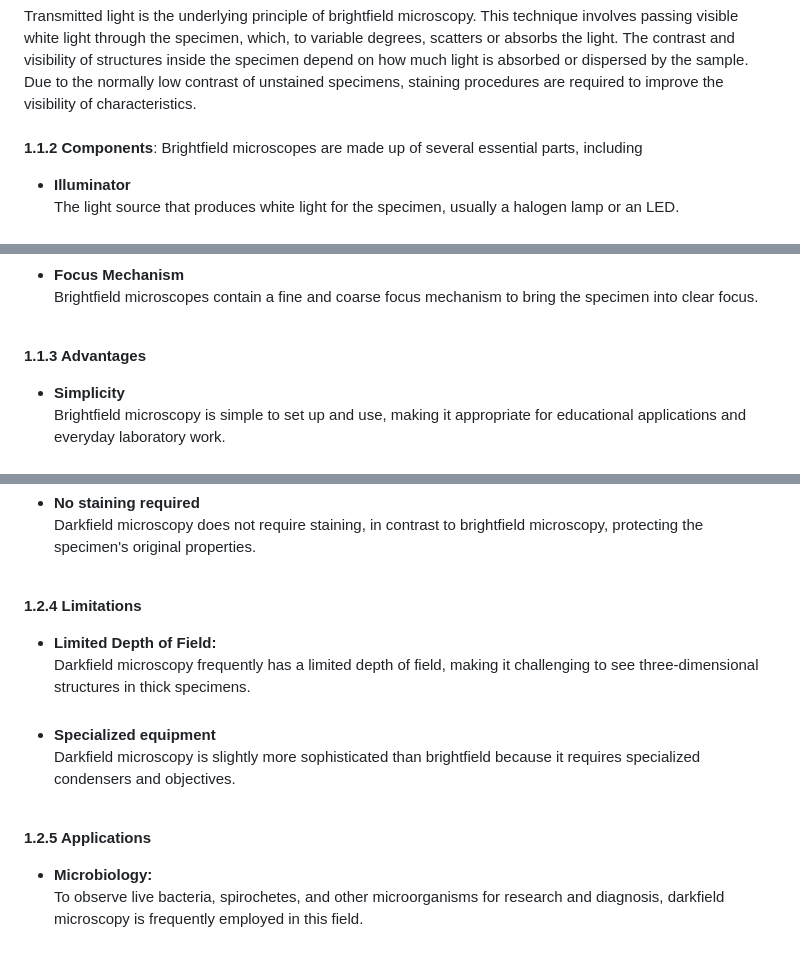
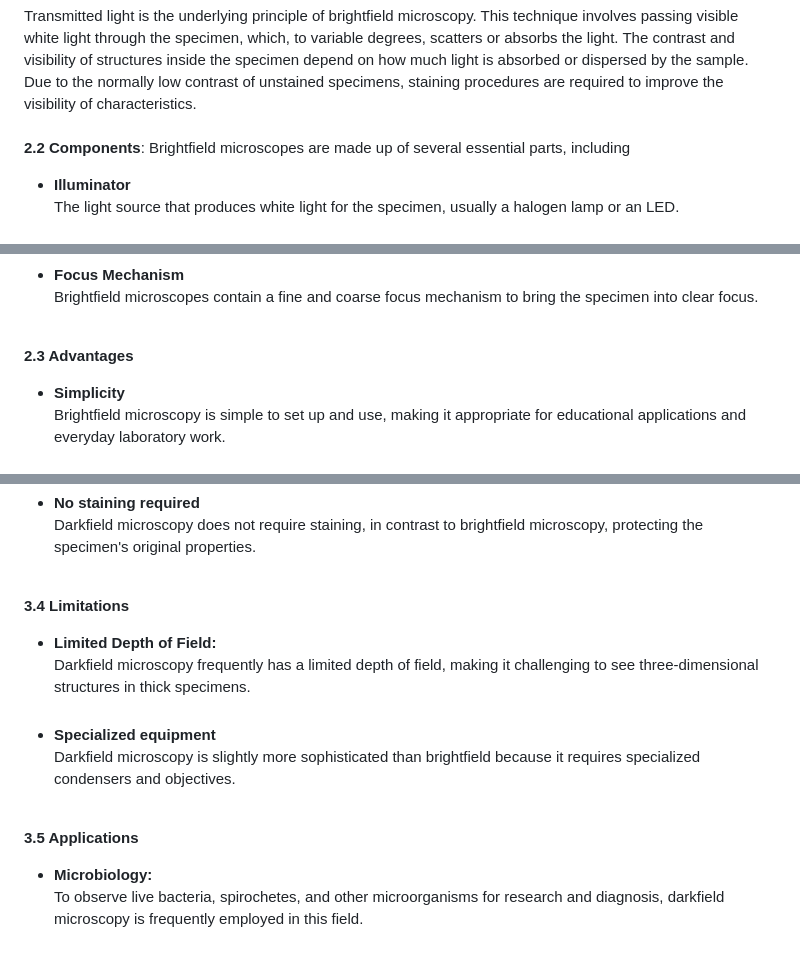
Before and after one commit to virtual-labs/exp-microscopy-iitk, a Markdown page: experiment/theory.md, 3 parts joined by grey strips. Drawn GitHub-style.

```diff
--- a/experiment/theory.md
+++ b/experiment/theory.md
@@ -8,6 +9,6 @@ The most popular and fundamental type of optical microscopy is brightfield micro
 Transmitted light is the underlying principle of brightfield microscopy. This technique involves passing visible white light through the specimen, which, to variable degrees, scatters or absorbs the light. The contrast and visibility of structures inside the specimen depend on how much light is absorbed or dispersed by the sample. Due to the normally low contrast of unstained specimens, staining procedures are required to improve the visibility of characteristics.<br><br>
 
-<b>1.1.2 Components</b>: Brightfield microscopes are made up of several essential parts, including<br>
+<b>2.2 Components</b>: Brightfield microscopes are made up of several essential parts, including<br>
 * <b>Illuminator</b><br>
 The light source that produces white light for the specimen, usually a halogen lamp or an LED.<br><br>
 * <b>Condenser Lens</b><br>
@@ -23,7 +24,7 @@ The eyepiece lens is held in place by the eyepiece tube and body tube, which als
 * <b>Focus Mechanism</b><br>
 Brightfield microscopes contain a fine and coarse focus mechanism to bring the specimen into clear focus. <br><br>
 
-<b>1.1.3 Advantages</b><br>
+<b>2.3 Advantages</b><br>
 * <b>Simplicity</b><br>
 Brightfield microscopy is simple to set up and use, making it appropriate for educational applications and everyday laboratory work.<br><br>
 * <b>Versatility</b><br>
@@ -61,12 +62,12 @@ Against the black background, minute features, such as germs, dust particles, an
 * <b>No staining required</b><br>
 Darkfield microscopy does not require staining, in contrast to brightfield microscopy, protecting the specimen's original properties.<br><br>
 
-<b>1.2.4 Limitations</b><br>
+<b>3.4 Limitations</b><br>
 * <b>Limited Depth of Field:</b><br> Darkfield microscopy frequently has a limited depth of field, making it challenging to see three-dimensional structures in thick specimens.<br><br>
 * <b>Specialized equipment</b><br>
 Darkfield microscopy is slightly more sophisticated than brightfield because it requires specialized condensers and objectives.<br><br>
 
-<b>1.2.5  Applications</b><br>
+<b>3.5  Applications</b><br>
 * <b>Microbiology:</b><br> To observe live bacteria, spirochetes, and other microorganisms for research and diagnosis, darkfield microscopy is frequently employed in this field.<br><br>
 * <b>Nanotechnology:</b><br> Researchers can visualize the characteristics and behavior of nanoparticles and nanomaterials by using nanotechnology.<br><br>
 * <b>Pharmaceuticals:</b><br> Drug particles, microcrystals, and other pharmaceutical components can be analyzed using darkfield microscopy.<br><br>
```
Also changed, not shown: other parts of experiment/theory.md (+26 -25 lines).
